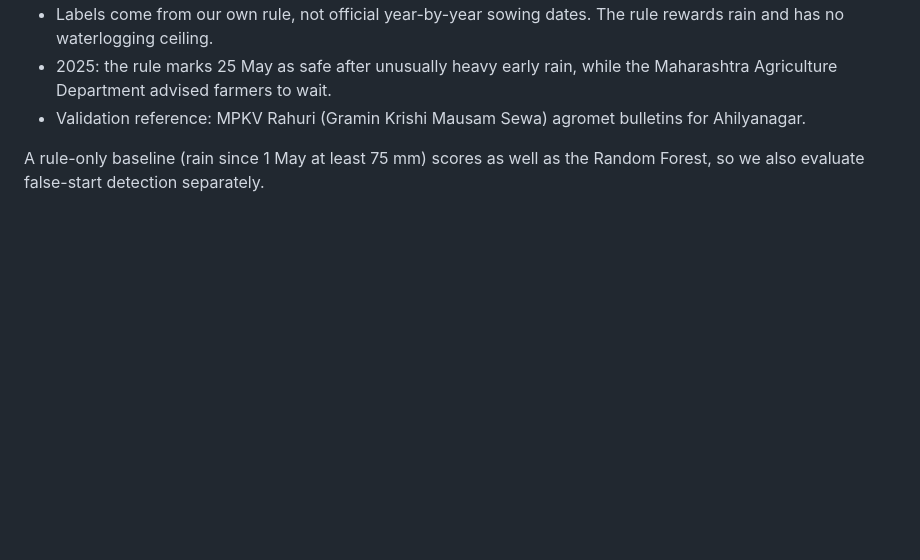
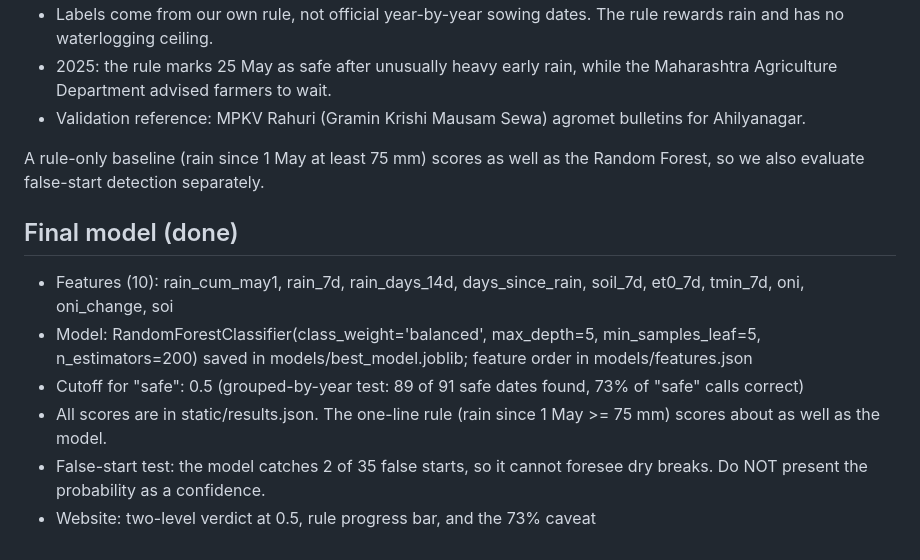
Before and after one commit to samikshadongare06-jpg/aiml-cie, a Markdown page: context.md, the part around the change. GitHub-like rendering; blank space fills up the shorter version.

Commit message:
context md updated

```diff
--- a/context.md
+++ b/context.md
@@ -107,3 +107,12 @@ This course demo replays historical cases to compare predictions with what actua
 - Validation reference: MPKV Rahuri (Gramin Krishi Mausam Sewa) agromet bulletins for Ahilyanagar.
 
 A rule-only baseline (rain since 1 May at least 75 mm) scores as well as the Random Forest, so we also evaluate false-start detection separately.
+
+## Final model (done)
+- Features (10): rain_cum_may1, rain_7d, rain_days_14d, days_since_rain, soil_7d, et0_7d, tmin_7d, oni, oni_change, soi
+- Model: RandomForestClassifier(class_weight='balanced', max_depth=5, min_samples_leaf=5, n_estimators=200)
+  saved in models/best_model.joblib; feature order in models/features.json
+- Cutoff for "safe": 0.5 (grouped-by-year test: 89 of 91 safe dates found, 73% of "safe" calls correct)
+- All scores are in static/results.json. The one-line rule (rain since 1 May >= 75 mm) scores about as well as the model.
+- False-start test: the model catches 2 of 35 false starts, so it cannot foresee dry breaks. Do NOT present the probability as a confidence.
+- Website: two-level verdict at 0.5, rule progress bar, and the 73% caveat
```
